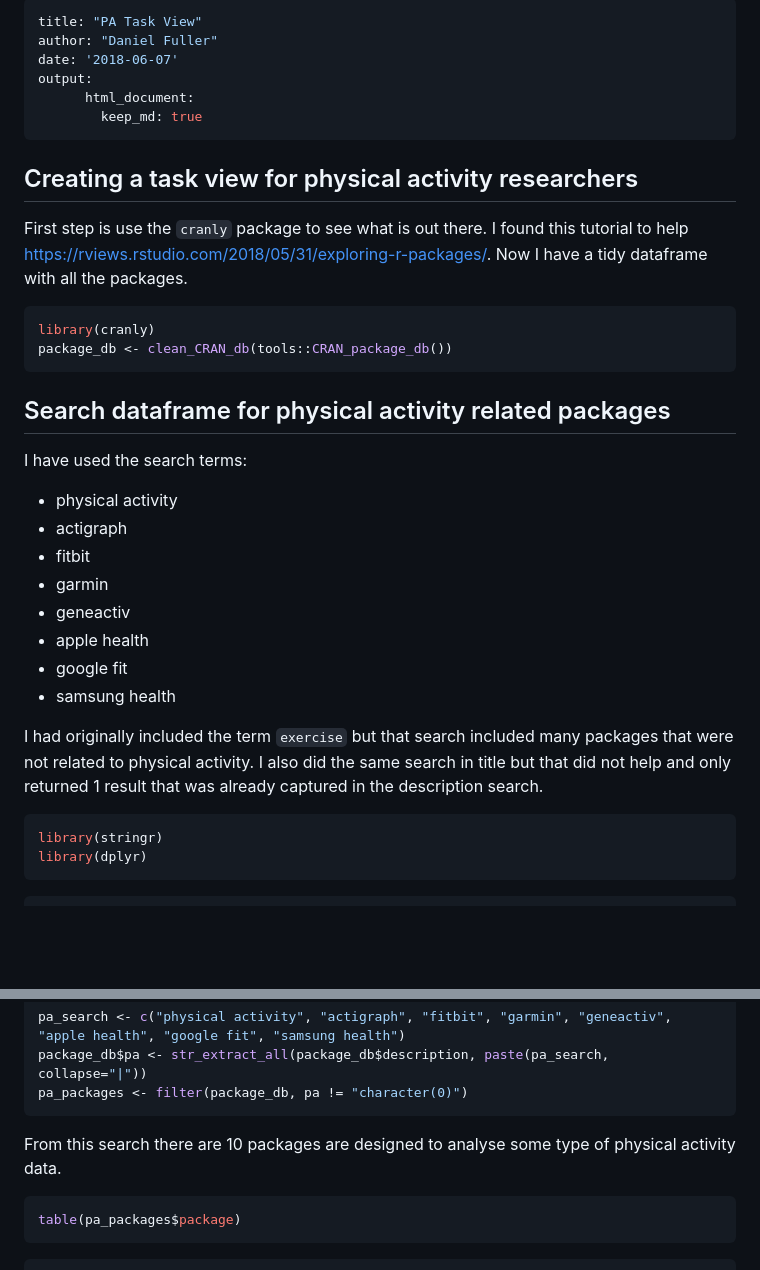
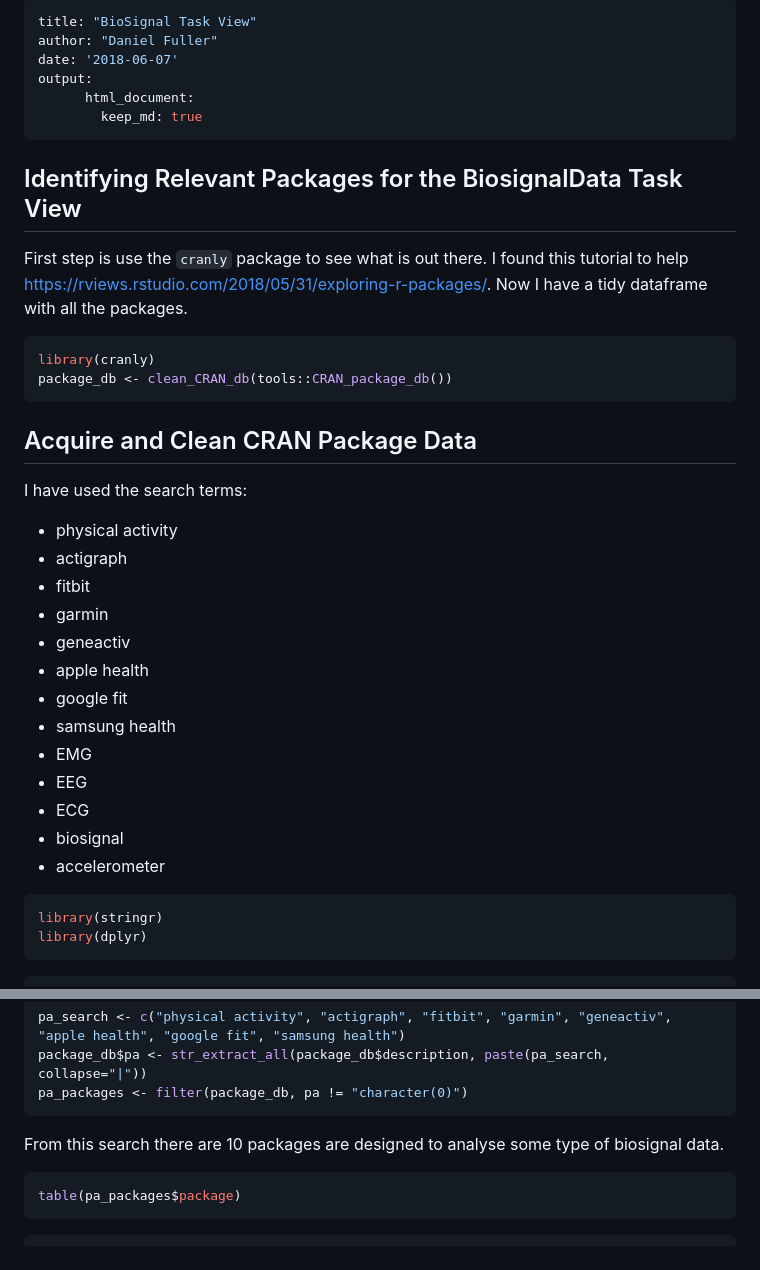
Before and after one commit to walkabilly/pa_task_view, a Markdown page: pa_cranly.md, 2 parts joined by grey strips. Drawn GitHub-style; blank space fills up the shorter version.

Commit message:
Update pa_cranly.md
changes pa_cranly

````diff
--- a/pa_cranly.md
+++ b/pa_cranly.md
@@ -1,5 +1,5 @@
 ---
-title: "PA Task View"
+title: "BioSignal Task View"
 author: "Daniel Fuller"
 date: '2018-06-07'
 output:
@@ -9,7 +9,7 @@ output:
 
 
 
-## Creating a task view for physical activity researchers
+## Identifying Relevant Packages for the BiosignalData Task View
 
 First step is use the `cranly` package to see what is out there. I found this tutorial to help https://rviews.rstudio.com/2018/05/31/exploring-r-packages/. Now I have a tidy dataframe with all the packages.
 
@@ -21,7 +21,7 @@ library(cranly)
 package_db <- clean_CRAN_db(tools::CRAN_package_db())
 ```
 
-## Search dataframe for physical activity related packages
+## Acquire and Clean CRAN Package Data
 
 I have used the search terms:
 
@@ -33,8 +33,11 @@ I have used the search terms:
 - apple health
 - google fit
 - samsung health
-
-I had originally included the term `exercise` but that search included many packages that were not related to physical activity. I also did the same search in title but that did not help and only returned 1 result that was already captured in the description search.
+- EMG
+- EEG
+- ECG
+- biosignal
+- accelerometer
 
 
 ```r
@@ -65,7 +68,7 @@ package_db$pa <- str_extract_all(package_db$description, paste(pa_search, collap
 pa_packages <- filter(package_db, pa != "character(0)")
 ```
 
-From this search there are 10 packages are designed to analyse some type of physical activity data.
+From this search there are 10 packages are designed to analyse some type of biosignal data.
 
 
 ```r
````
